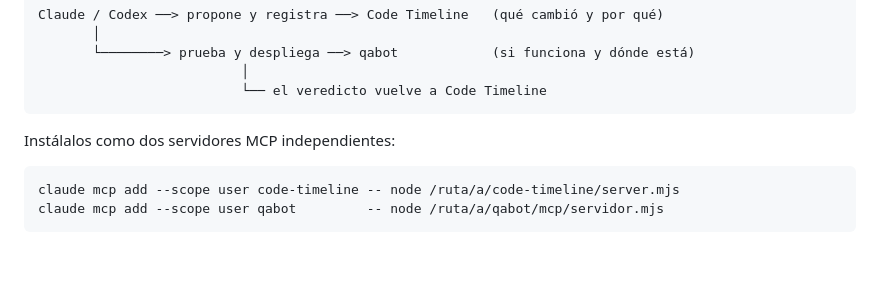
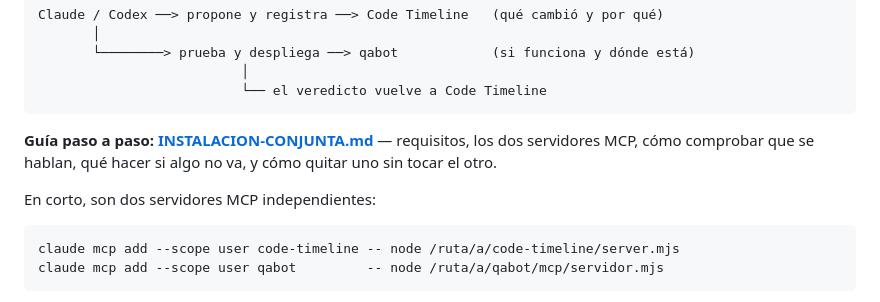
Before and after one commit to FlEtsv/code-timeline, a Markdown page: README.md, the part around the change. GitHub-like rendering; blank space fills up the shorter version.

````diff
--- a/README.md
+++ b/README.md
@@ -155,7 +155,11 @@ Claude / Codex ──> propone y registra ──> Code Timeline   (qué cambió
                           └── el veredicto vuelve a Code Timeline
 ```
 
-Instálalos como dos servidores MCP independientes:
+**Guía paso a paso: [INSTALACION-CONJUNTA.md](INSTALACION-CONJUNTA.md)** —
+requisitos, los dos servidores MCP, cómo comprobar que se hablan, qué hacer si
+algo no va, y cómo quitar uno sin tocar el otro.
+
+En corto, son dos servidores MCP independientes:
 
 ```bash
 claude mcp add --scope user code-timeline -- node /ruta/a/code-timeline/server.mjs
````
Also changed, not shown: INSTALACION-CONJUNTA.md (added, +238 -0 lines).
